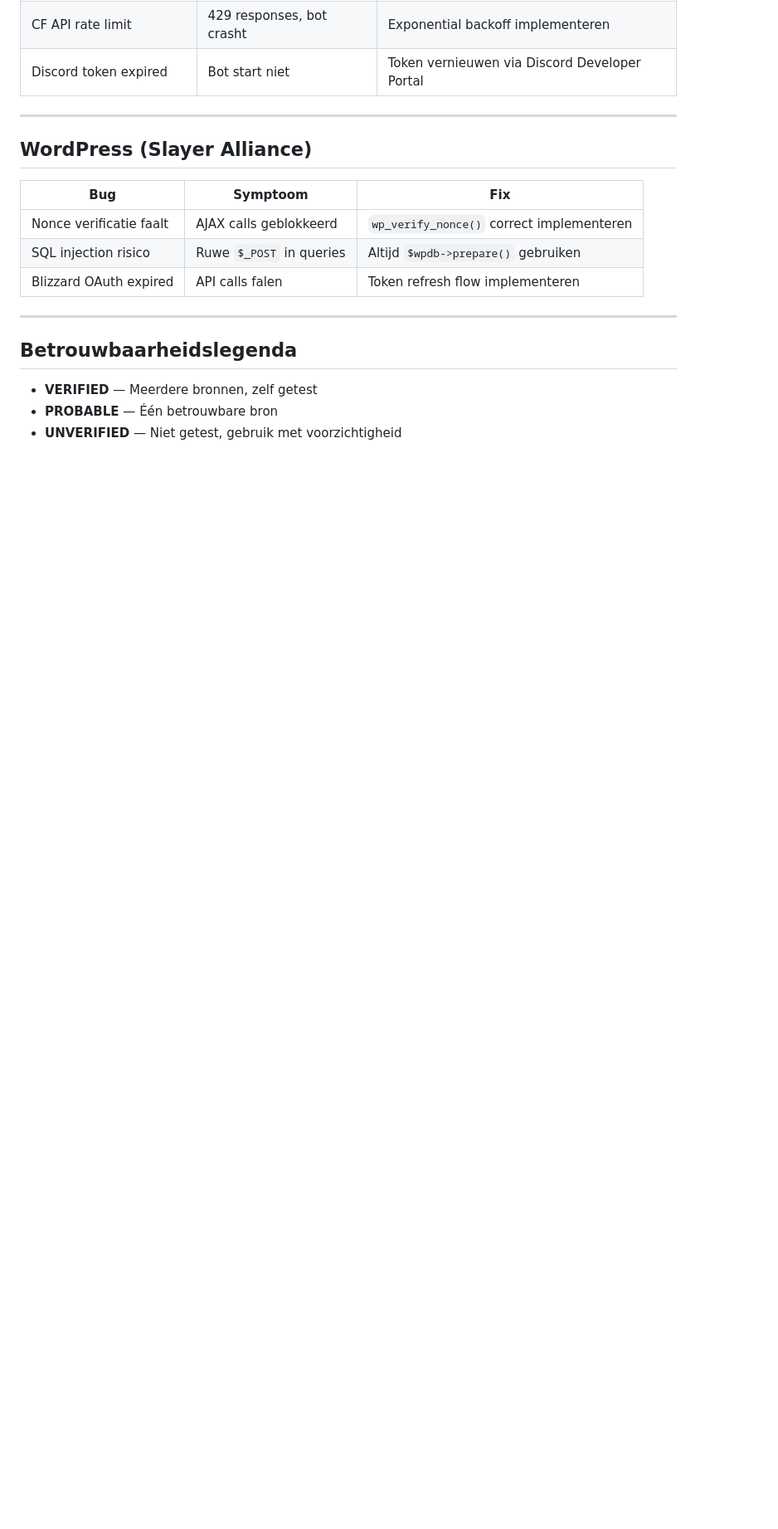
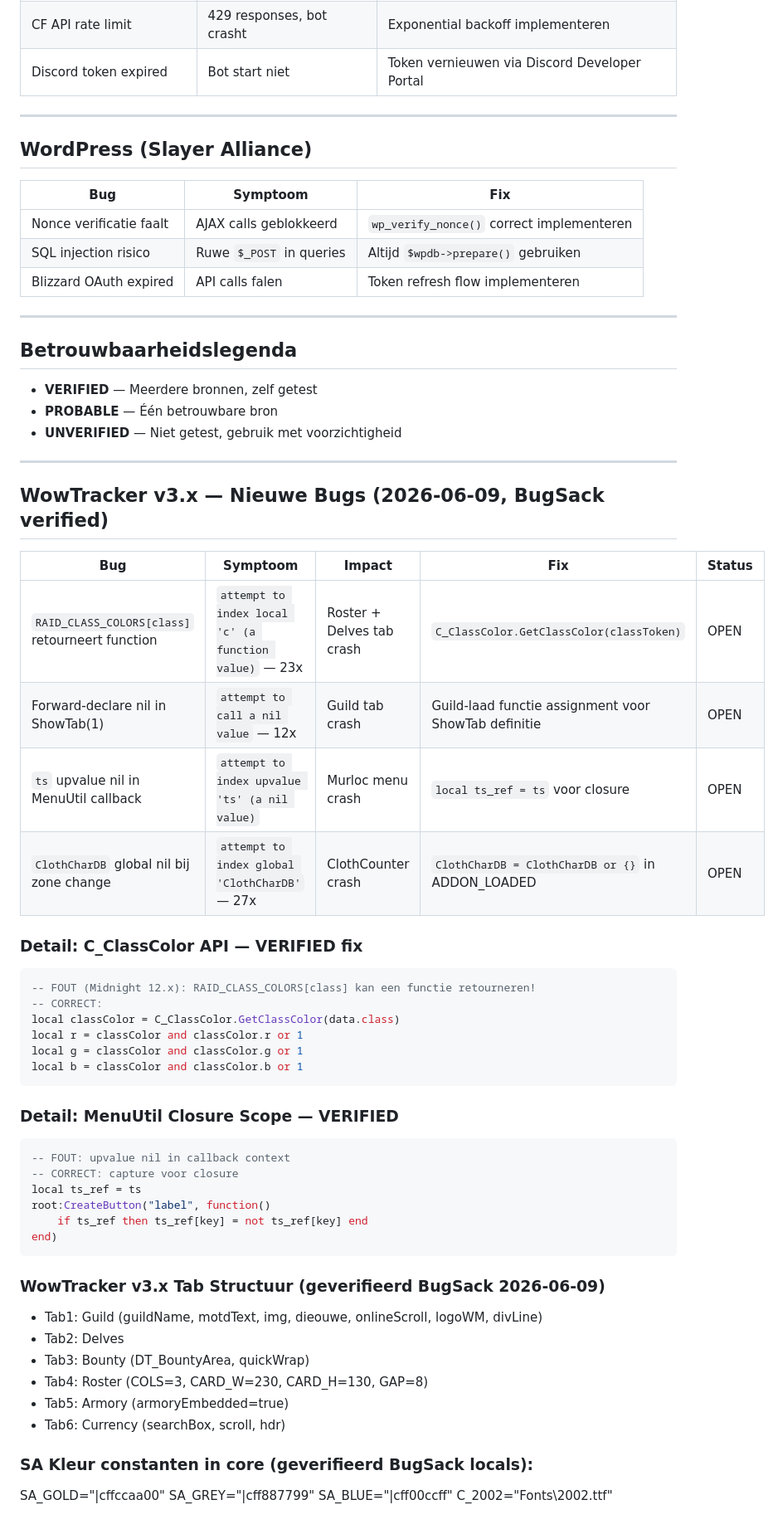
Before and after one commit to Die0uwe/project-brain, a Markdown page: docs/knowledge/known-bugs.md, the part around one of its changes. Shown at 83% size. Rendered like a GitHub page; blank space fills up the shorter version.

Commit message:
docs: BugSack 2026-06-09 — 4 nieuwe crashes, C_ClassColor fix, Midnight PDF kennis

````diff
--- a/docs/knowledge/known-bugs.md
+++ b/docs/knowledge/known-bugs.md
@@ -81,3 +81,45 @@
      Status  : New
      DieOuwe · www.dieouwe.nl · discord.gg/y8Pu5qsEbQ
      ============================================================ -->
+
+---
+
+## WowTracker v3.x — Nieuwe Bugs (2026-06-09, BugSack verified)
+
+| Bug | Symptoom | Impact | Fix | Status |
+|---|---|---|---|---|
+| `RAID_CLASS_COLORS[class]` retourneert function | `attempt to index local 'c' (a function value)` — 23x | Roster + Delves tab crash | `C_ClassColor.GetClassColor(classToken)` | OPEN |
+| Forward-declare nil in ShowTab(1) | `attempt to call a nil value` — 12x | Guild tab crash | Guild-laad functie assignment voor ShowTab definitie | OPEN |
+| `ts` upvalue nil in MenuUtil callback | `attempt to index upvalue 'ts' (a nil value)` | Murloc menu crash | `local ts_ref = ts` voor closure | OPEN |
+| `ClothCharDB` global nil bij zone change | `attempt to index global 'ClothCharDB'` — 27x | ClothCounter crash | `ClothCharDB = ClothCharDB or {}` in ADDON_LOADED | OPEN |
+
+### Detail: C_ClassColor API — VERIFIED fix
+```lua
+-- FOUT (Midnight 12.x): RAID_CLASS_COLORS[class] kan een functie retourneren!
+-- CORRECT:
+local classColor = C_ClassColor.GetClassColor(data.class)
+local r = classColor and classColor.r or 1
+local g = classColor and classColor.g or 1
+local b = classColor and classColor.b or 1
+```
+
+### Detail: MenuUtil Closure Scope — VERIFIED
+```lua
+-- FOUT: upvalue nil in callback context
+-- CORRECT: capture voor closure
+local ts_ref = ts
+root:CreateButton("label", function()
+    if ts_ref then ts_ref[key] = not ts_ref[key] end
+end)
+```
+
+### WowTracker v3.x Tab Structuur (geverifieerd BugSack 2026-06-09)
+- Tab1: Guild (guildName, motdText, img, dieouwe, onlineScroll, logoWM, divLine)
+- Tab2: Delves
+- Tab3: Bounty (DT_BountyArea, quickWrap)
+- Tab4: Roster (COLS=3, CARD_W=230, CARD_H=130, GAP=8)
+- Tab5: Armory (armoryEmbedded=true)
+- Tab6: Currency (searchBox, scroll, hdr)
+
+### SA Kleur constanten in core (geverifieerd BugSack locals):
+SA_GOLD="|cffccaa00" SA_GREY="|cff887799" SA_BLUE="|cff00ccff" C_2002="Fonts\2002.ttf"
````
Also changed, not shown: other parts of docs/knowledge/known-bugs.md (+1 -1 lines), docs/knowledge/addon-architecture.md (+43 -0 lines).
